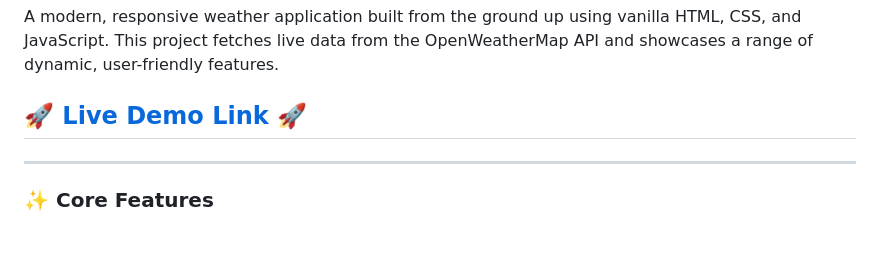
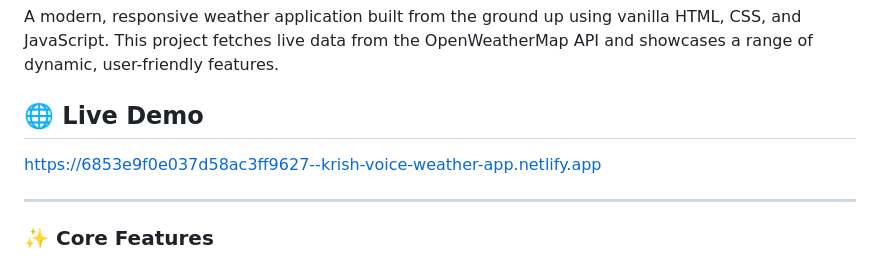
Before and after one commit to Krish-505/Weather-app, a Markdown page: README.md, the part around the change. Rendered like a GitHub page; blank space fills up the shorter version.

```diff
--- a/README.md
+++ b/README.md
@@ -2,7 +2,9 @@
 
 A modern, responsive weather application built from the ground up using vanilla HTML, CSS, and JavaScript. This project fetches live data from the OpenWeatherMap API and showcases a range of dynamic, user-friendly features.
 
-## 🚀 [**Live Demo Link**]([https://your-app-name.netlify.app](https://6853e9f0e037d58ac3ff9627--krish-voice-weather-app.netlify.app/)) 🚀
+## 🌐 Live Demo
+
+[https://6853e9f0e037d58ac3ff9627--krish-voice-weather-app.netlify.app](https://6853e9f0e037d58ac3ff9627--krish-voice-weather-app.netlify.app)
 
 ---
 
```
